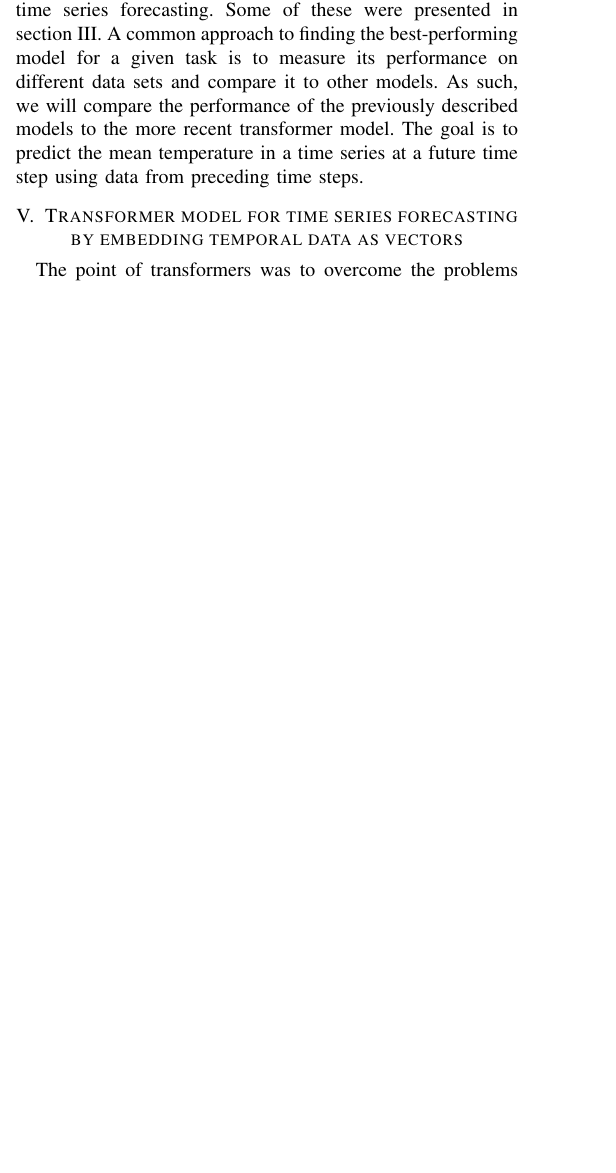
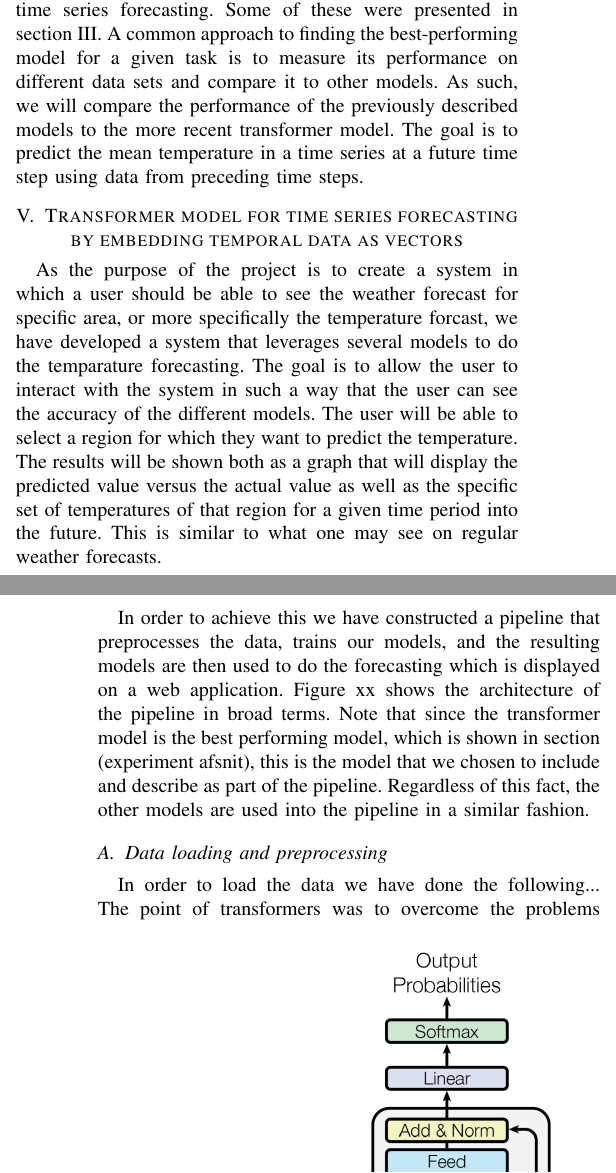
Before and after one commit to chhoumann/P6, a LaTeX paper (master.tex, which reads sections/data-loading.tex): part of one column of page 4 of 8 before the commit and two parts of the columns of pages 4 and 5 of 8 after it, the two joined at a grey line, cut so that both start at the same text, the shorter picture padded with empty space. Compiled offline with pdfLaTeX; a missing font is replaced by an installed copy or a similar font; a LaTeX package or settings file that is missing is left out.

Commit message:
data loading intro

```diff
--- /dev/null
+++ b/sections/data-loading.tex
@@ -0,0 +1,10 @@
+As the purpose of the project is to create a system in which a user should be able to see the weather forecast for specific area, or more specifically the temperature forcast, we have developed a system that leverages several models to do the temparature forecasting.
+The goal is to allow the user to interact with the system in such a way that the user can see the accuracy of the different models.
+The user will be able to select a region for which they want to predict the temperature. The results will be shown both as a graph that will display the predicted value versus the actual value as well as the specific set of temperatures of that region for a given time period into the future. This is similar to what one may see on regular weather forecasts.
+
+In order to achieve this we have constructed a pipeline that preprocesses the data, trains our models, and the resulting models are then used to do the forecasting which is displayed on a web application.
+Figure xx shows the architecture of the pipeline in broad terms.
+Note that since the transformer model is the best performing model, which is shown in section (experiment afsnit), this is the model that we chosen to include and describe as part of the pipeline. Regardless of this fact, the other models are used into the pipeline in a similar fashion.
+
+\subsection{Data loading and preprocessing}
+In order to load the data we have done the following...
```
Also changed, not shown: master.tex (+1 -0 lines).
